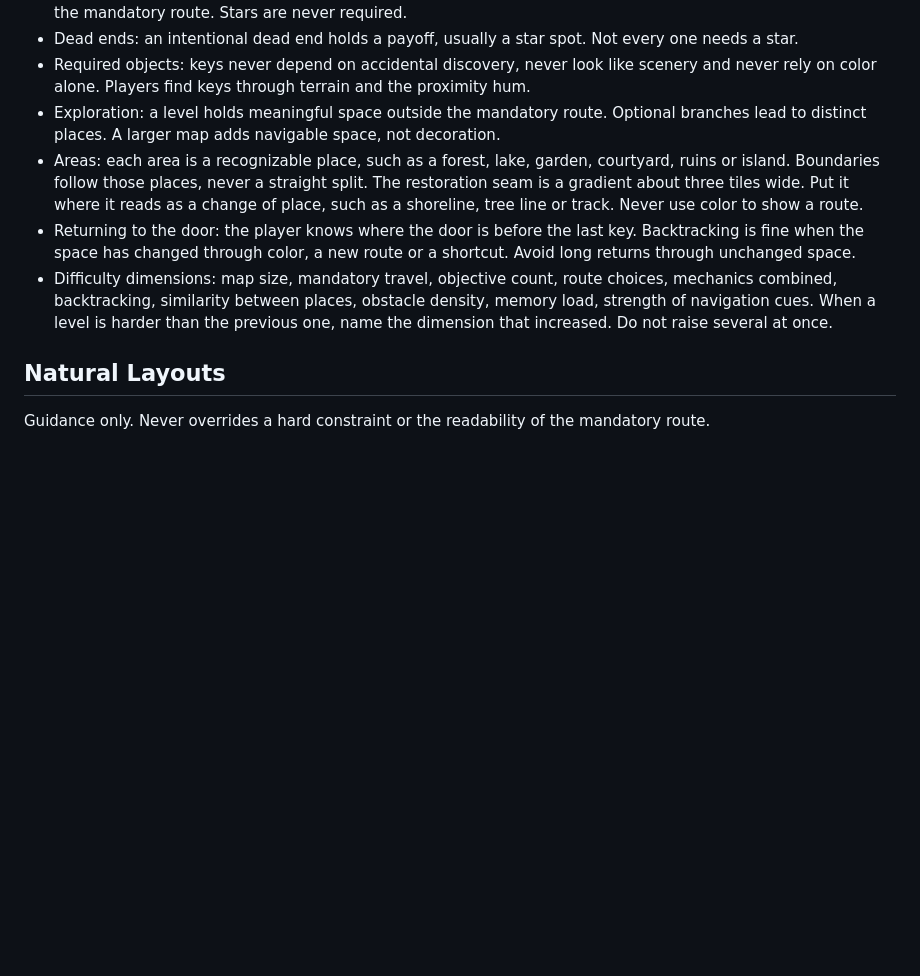
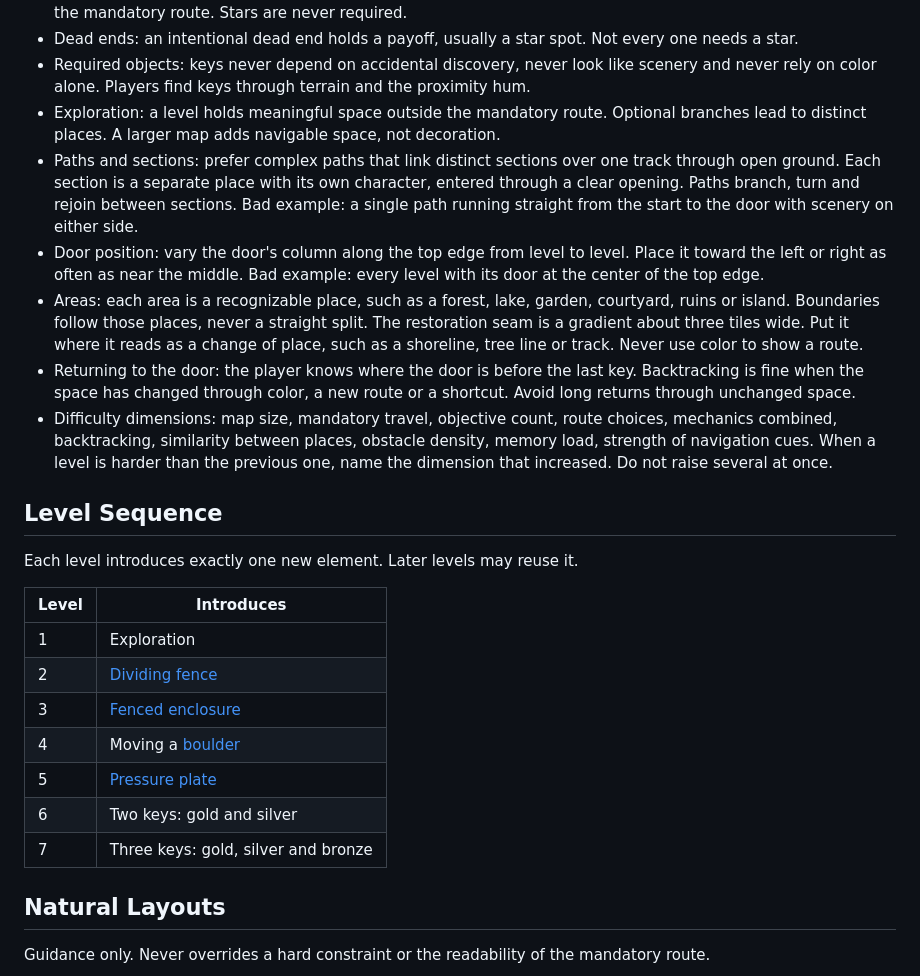
Before and after one commit to yrizos/nuki-adventure, a Markdown page: docs/level-design.md, the part around the change. Rendered like a GitHub page; blank space fills up the shorter version.

Commit message:
docs: name the one new element each level introduces
Levels lacked a written sequence, so nothing stated which mechanic a
level is for or which one comes next. The design guidance also gains
rules for paths that link distinct sections and for varying the door
column, because levels drifted toward single straight tracks and a
centered door.

Co-Authored-By: Claude Opus 5.5 <noreply@anthropic.com>

```diff
--- a/docs/level-design.md
+++ b/docs/level-design.md
@@ -127,9 +127,25 @@ A [dividing fence](glossary.md#game-world) deliberately breaks free movement. It
 - Dead ends: an intentional dead end holds a payoff, usually a star spot. Not every one needs a star.
 - Required objects: keys never depend on accidental discovery, never look like scenery and never rely on color alone. Players find keys through terrain and the proximity hum.
 - Exploration: a level holds meaningful space outside the mandatory route. Optional branches lead to distinct places. A larger map adds navigable space, not decoration.
+- Paths and sections: prefer complex paths that link distinct sections over one track through open ground. Each section is a separate place with its own character, entered through a clear opening. Paths branch, turn and rejoin between sections. Bad example: a single path running straight from the start to the door with scenery on either side.
+- Door position: vary the door's column along the top edge from level to level. Place it toward the left or right as often as near the middle. Bad example: every level with its door at the center of the top edge.
 - Areas: each area is a recognizable place, such as a forest, lake, garden, courtyard, ruins or island. Boundaries follow those places, never a straight split. The restoration seam is a gradient about three tiles wide. Put it where it reads as a change of place, such as a shoreline, tree line or track. Never use color to show a route.
 - Returning to the door: the player knows where the door is before the last key. Backtracking is fine when the space has changed through color, a new route or a shortcut. Avoid long returns through unchanged space.
 - Difficulty dimensions: map size, mandatory travel, objective count, route choices, mechanics combined, backtracking, similarity between places, obstacle density, memory load, strength of navigation cues. When a level is harder than the previous one, name the dimension that increased. Do not raise several at once.
+
+## Level Sequence
+
+Each level introduces exactly one new element. Later levels may reuse it.
+
+| Level | Introduces |
+| --- | --- |
+| 1 | Exploration |
+| 2 | [Dividing fence](glossary.md#game-world) |
+| 3 | [Fenced enclosure](glossary.md#game-world) |
+| 4 | Moving a [boulder](glossary.md#boulder) |
+| 5 | [Pressure plate](glossary.md#pressure-plate) |
+| 6 | Two keys: gold and silver |
+| 7 | Three keys: gold, silver and bronze |
 
 ## Natural Layouts
 
```
